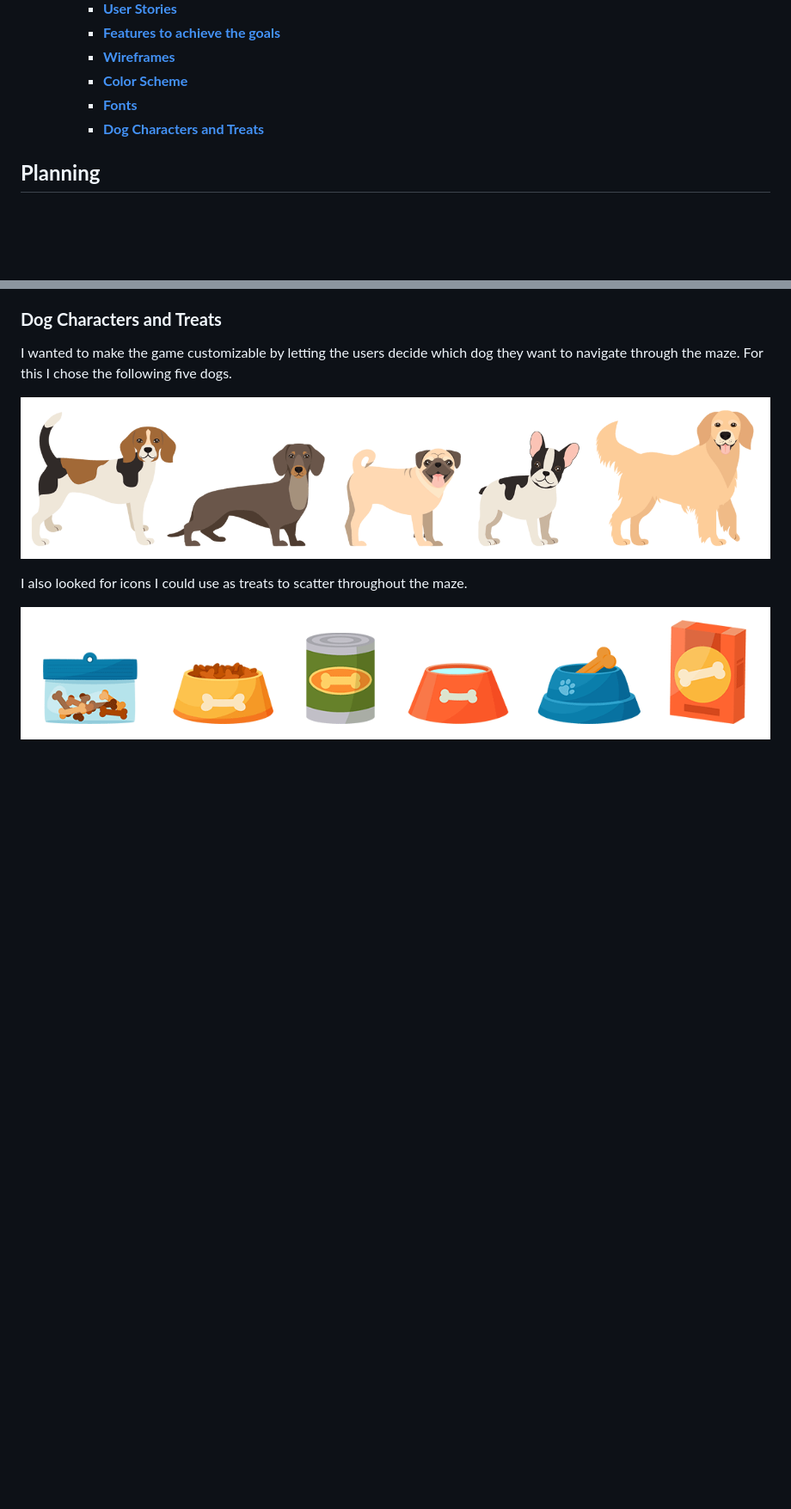
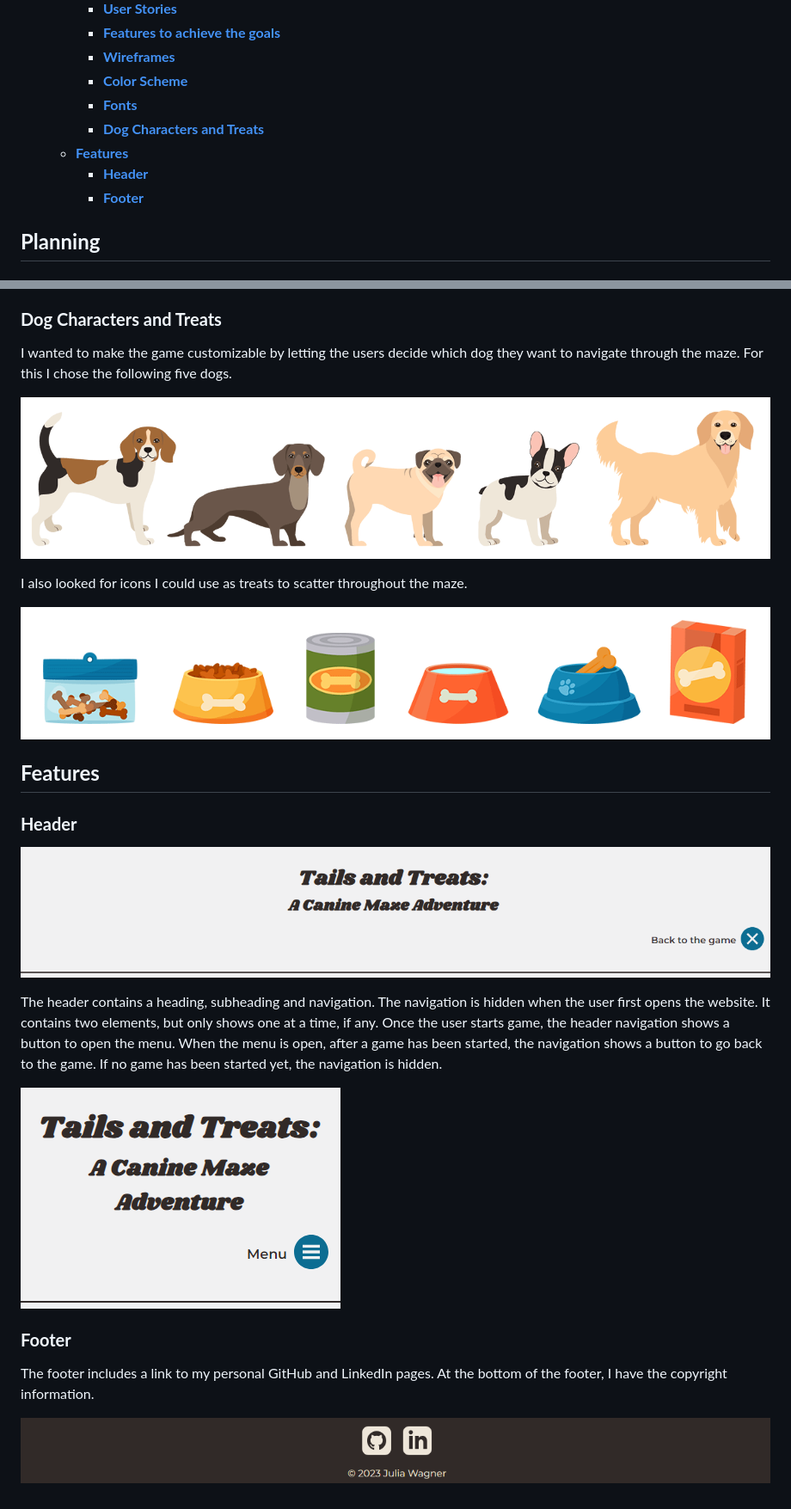
Before and after one commit to Julia-Wagner/tails-and-treats, a Markdown page: README.md, 2 parts joined by grey strips. Shown: that part at 86% size. Drawn GitHub-style; pictures changed too: docs/screenshots/footer_desktop.png (added), docs/screenshots/header_desktop.png (added), docs/screenshots/header_mobile.png (added); blank space fills up the shorter version.

Commit message:
doc: add header and footer to readme

```diff
--- a/README.md
+++ b/README.md
@@ -14,6 +14,9 @@ Tails and Treats: A Canine Maze Adventure is a JavaScript based maze game.
     - [**Color Scheme**](#color-scheme)
     - [**Fonts**](#fonts)
     - [**Dog Characters and Treats**](#dog-characters-and-treats)
+  - [**Features**](#features)
+    - [**Header**](#header)
+    - [**Footer**](#footer)
 
 ## **Planning**
 
@@ -73,3 +76,20 @@ I wanted to make the game customizable by letting the users decide which dog the
 I also looked for icons I could use as treats to scatter throughout the maze.
 
 ![Treats](docs/screenshots/icons_treats.png)
+
+## **Features**
+
+### **Header**
+
+![Desktop header](docs/screenshots/header_desktop.png)
+
+The header contains a heading, subheading and navigation. The navigation is hidden when the user first opens the website. It contains two elements, but only shows one at a time, if any. Once the user starts game, the header navigation shows a button to open the menu. When the menu is open, after a game has been started, the navigation shows a button to go back to the game. If no game has been started yet, the navigation is hidden.
+
+![Mobile header](docs/screenshots/header_mobile.png)
+
+### **Footer**
+
+The footer includes a link to my personal GitHub and LinkedIn pages.
+At the bottom of the footer, I have the copyright information.
+
+![Desktop footer](docs/screenshots/footer_desktop.png)
```
